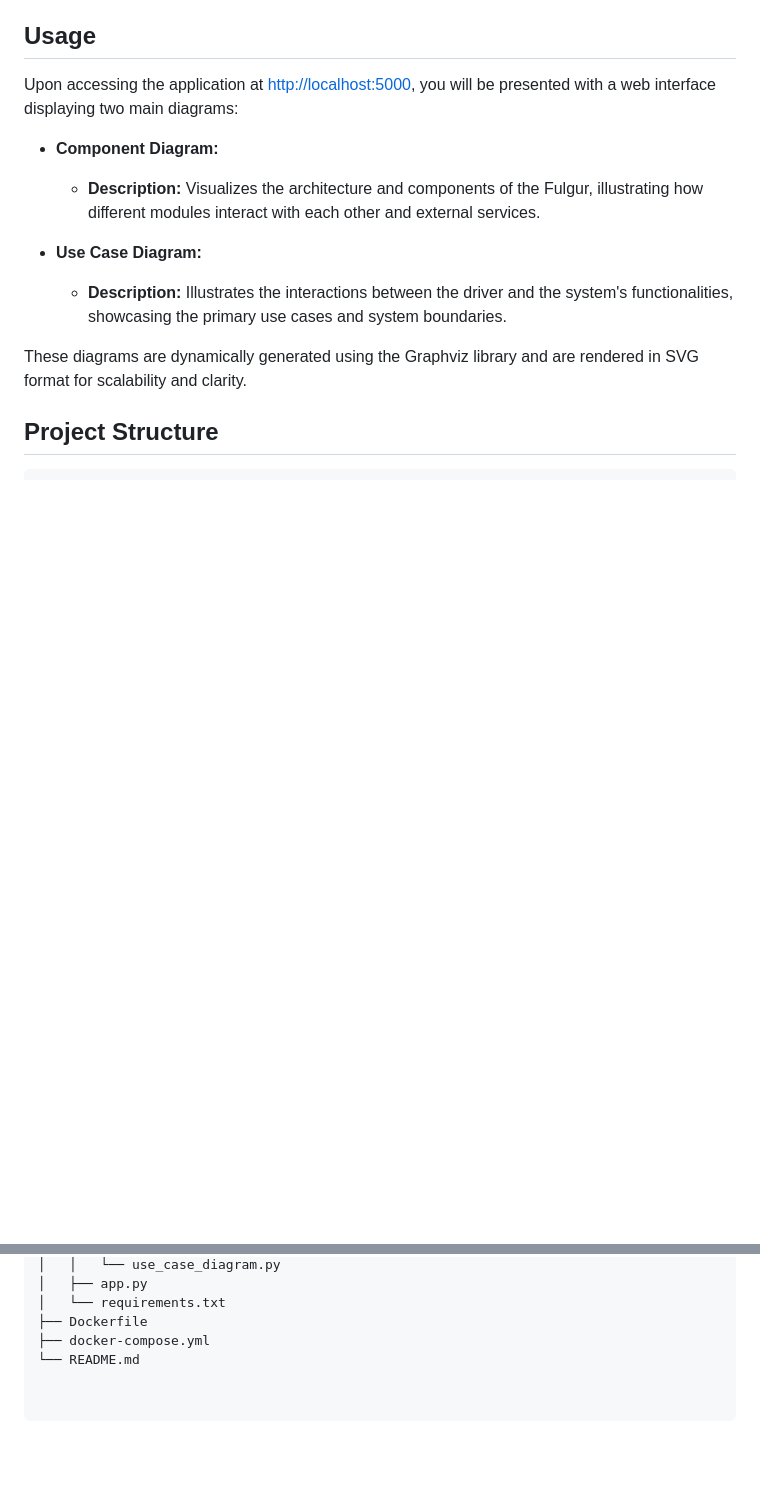
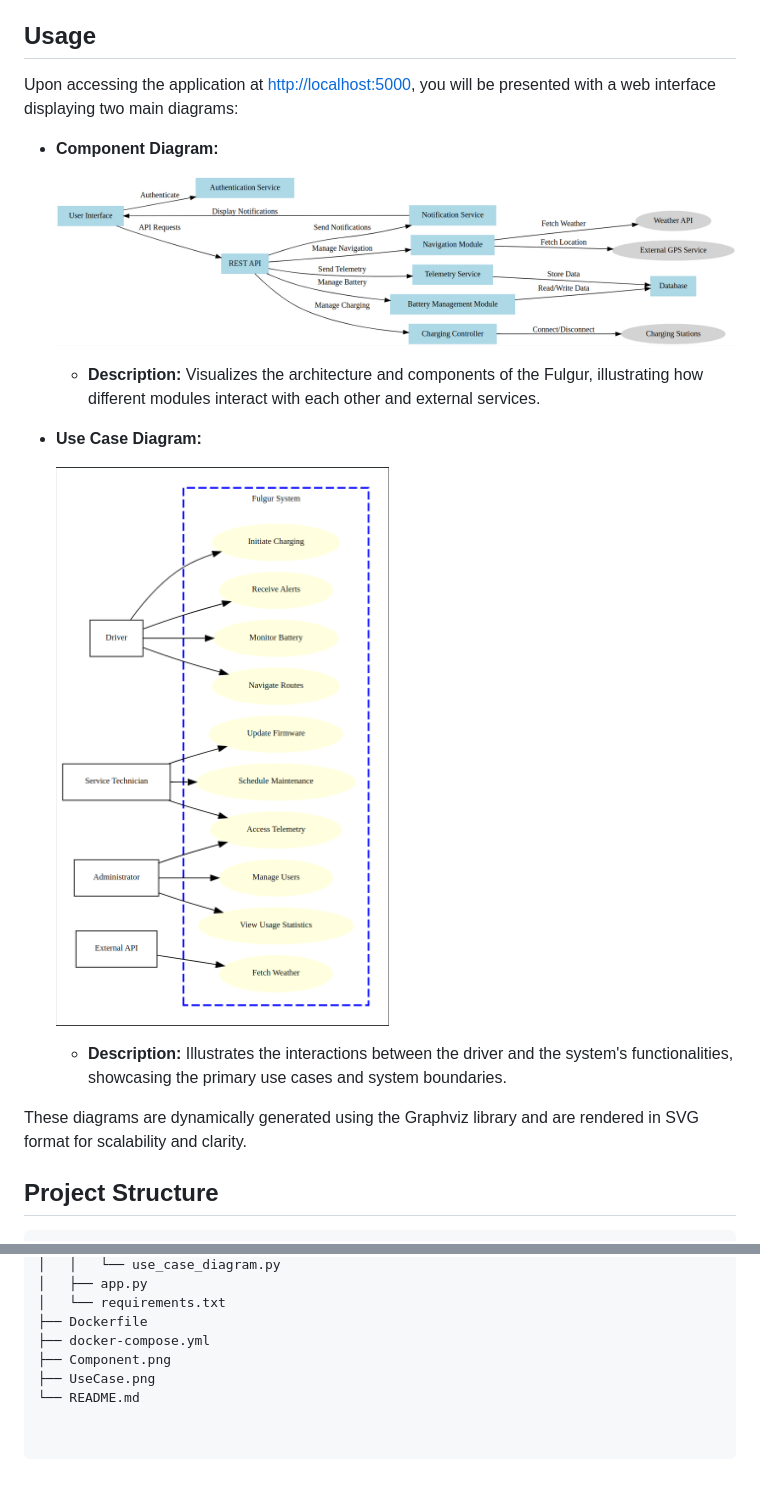
Before and after one commit to n-mukhin/Fulgur, a Markdown page: README.md, 2 parts joined by grey strips. Drawn GitHub-style; pictures changed too: Component.png (added), UseCase.png (added); blank space fills up the shorter version.

```diff
--- a/README.md
+++ b/README.md
@@ -138,9 +138,15 @@ The **Fulgur** is a web-based application designed to simulate and manage variou
 Upon accessing the application at [http://localhost:5000](http://localhost:5000), you will be presented with a web interface displaying two main diagrams:
 
 - **Component Diagram:**
+
+  ![Component Diagram](Component.png)
+
   - **Description:** Visualizes the architecture and components of the Fulgur, illustrating how different modules interact with each other and external services.
 
 - **Use Case Diagram:**
+
+  ![Use Case Diagram](UseCase.png)
+
   - **Description:** Illustrates the interactions between the driver and the system's functionalities, showcasing the primary use cases and system boundaries.
 
 These diagrams are dynamically generated using the Graphviz library and are rendered in SVG format for scalability and clarity.
@@ -159,4 +165,6 @@ ElectricCarManagementSystem/
 │   └── requirements.txt
 ├── Dockerfile
 ├── docker-compose.yml
+├── Component.png
+├── UseCase.png
 └── README.md
```
Also changed, not shown: 6 other files.
